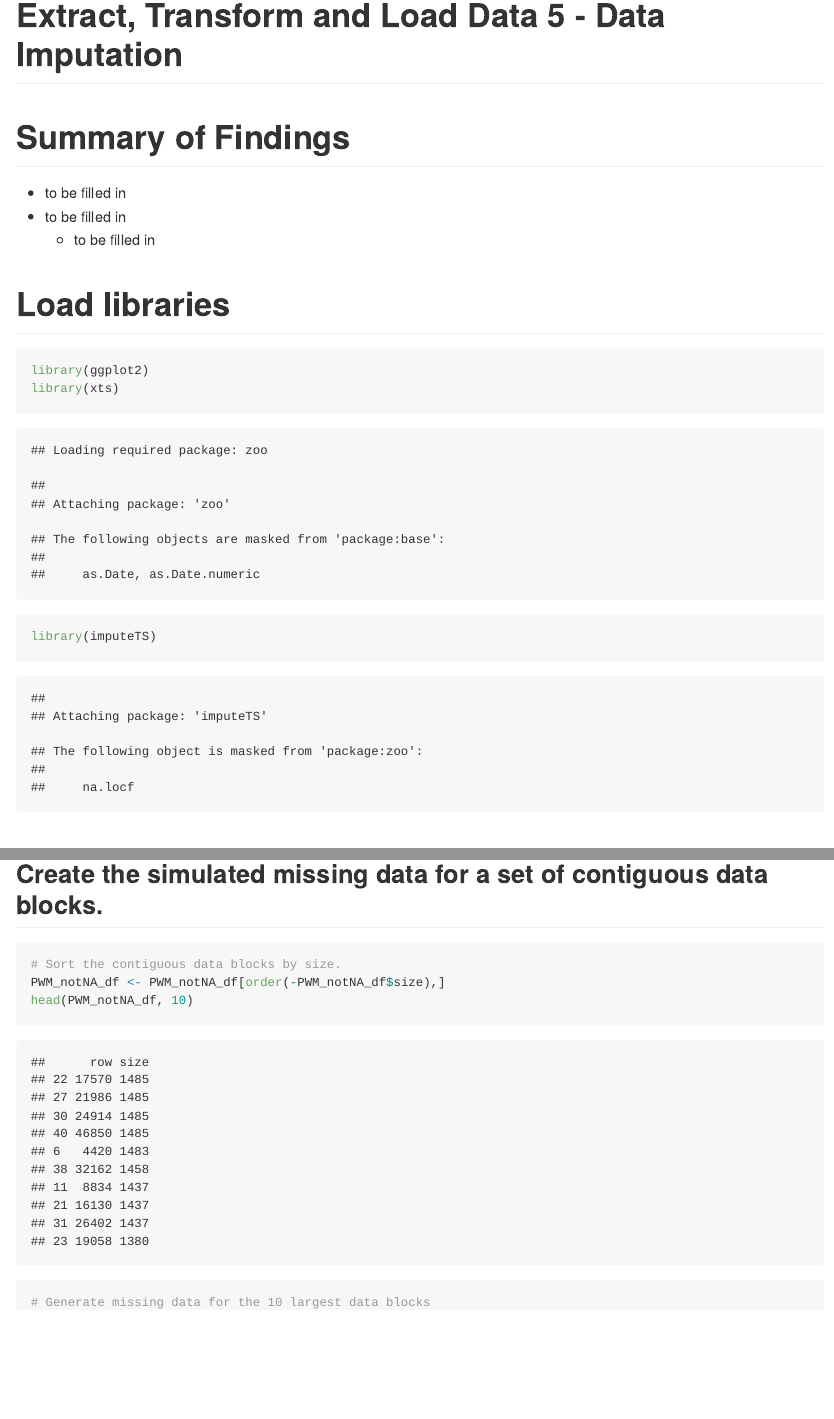
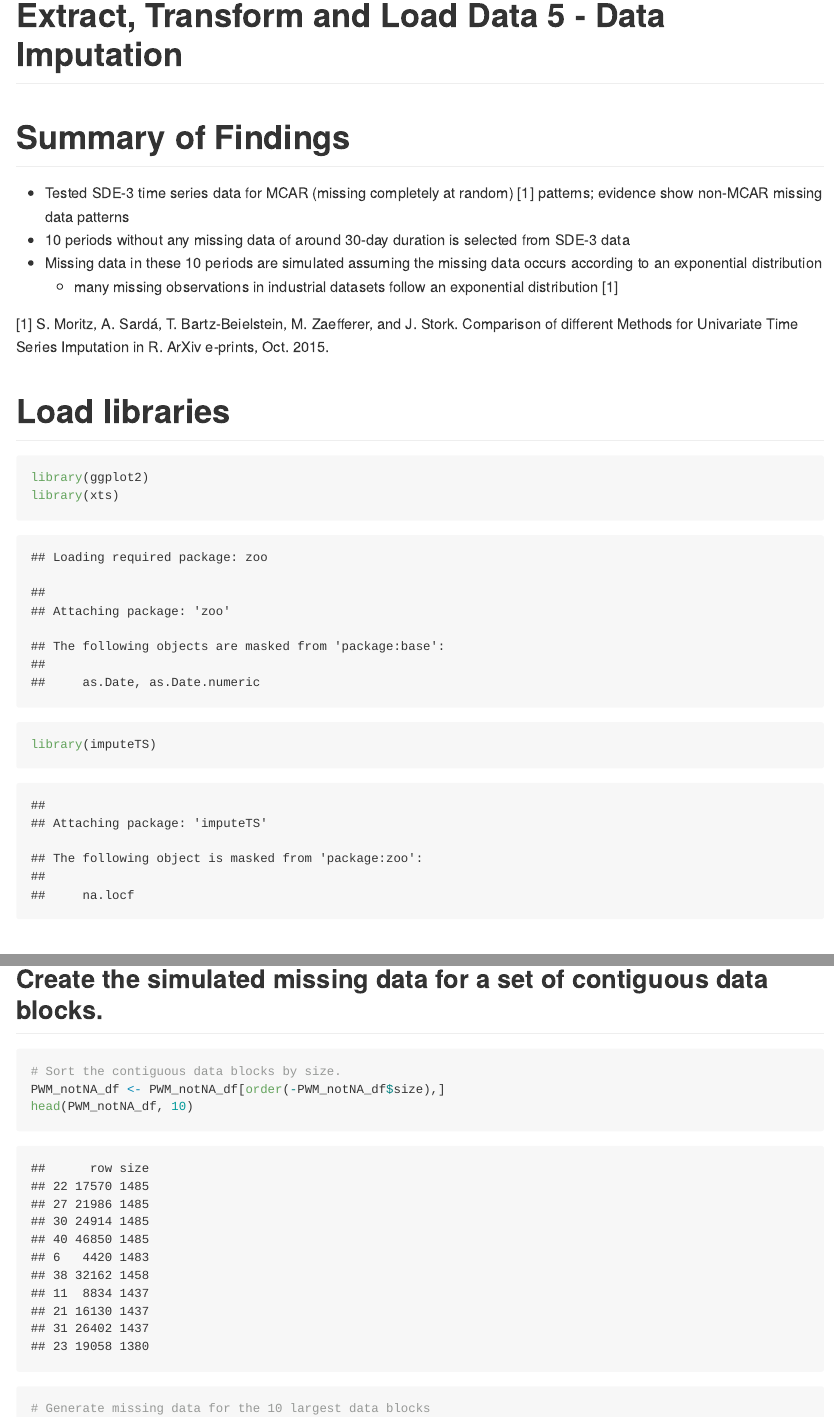
Before and after one commit to tkokkeng/KE5105-Time-Series-Forecasting, an R Markdown document (exploration/ETL6.impute.sim.Rmd): the page in a window 1100 px wide, from 180 px down, and a second part further down, joined at a grey line. The pictures show the output file exploration/ETL6.impute.sim.md that the author committed with the source, drawn offline in the style of GitHub; long lines of code are wrapped.

Commit message:
distribution of simulated missing data

````diff
--- a/exploration/ETL6.impute.sim.Rmd
+++ b/exploration/ETL6.impute.sim.Rmd
@@ -5,9 +5,12 @@ output: github_document
 # Extract, Transform and Load Data 5 - Data Imputation
 
 # Summary of Findings
-* to be filled in
-  * to be filled in
-    * to be filled in
+* Tested SDE-3 time series data for MCAR (missing completely at random) [1] patterns; evidence show non-MCAR missing data patterns
+* 10 periods without any missing data of around 30-day duration is selected from SDE-3 data
+* Missing data in these 10 periods are simulated assuming the missing data occurs according to an exponential distribution
+    * many missing observations in industrial datasets follow an exponential distribution [1]
+
+[1] S. Moritz, A. Sardá, T. Bartz-Beielstein, M. Zaefferer, and J. Stork. Comparison of different Methods for Univariate Time Series Imputation in R. ArXiv e-prints, Oct. 2015.
 
 # Load libraries
 ```{r}
@@ -127,6 +130,9 @@ create.missing <- function(data, rate, seed=NULL) {
 }
 ```
 
+#### Exponential Distribution (https://en.wikipedia.org/wiki/Exponential_distribution)
+![Exponential Distribution](./images/360px-Exponential_pdf.svg.png)
+
 ### Simulate missing data for 1 contiguous data block
 ```{r}
 ts <- ts(sde3_agg_df[17570:(17570+1485-1),]$PWM_30min_avg)
@@ -174,3 +180,4 @@ plot.ts(tsm, plot.type = "multiple", type = "o", pch = 19, cex = .4, main = "Agg
 #title("Aggregated PWM with Simulated Missing Data")
 ```
 
+### Distribution of simulated missing data
@@ -177,3 +190,6 @@ plot.ts(tsm, plot.type = "multiple", type = "o", pch = 19, cex = .4, main = "Agg
+plotNA.gapsize(missing$data)
+```
+
 ## Create the simulated missing data for a set of contiguous data blocks.
 ```{r}
 # Sort the contiguous data blocks by size.
````
Also changed, not shown: exploration/ETL6.impute.sim.md, exploration/ETL6.impute.sim.Rmd (6 more changed lines).
